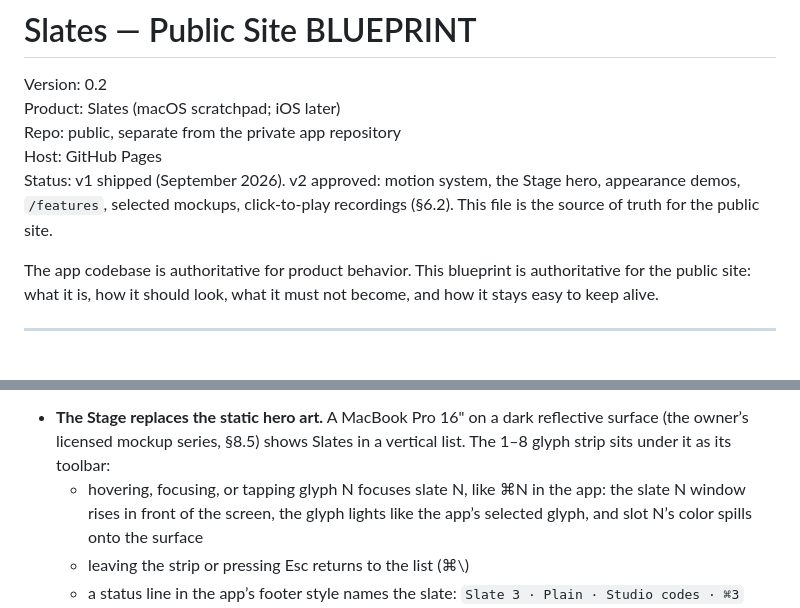
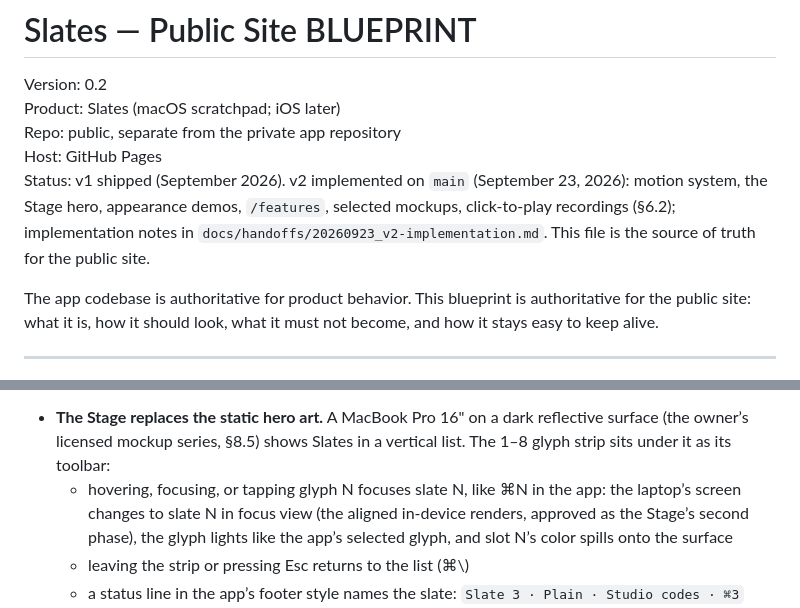
Before and after one commit to mdovale/slates_site, a Markdown page: BLUEPRINT.md, 2 parts joined by grey strips. Drawn GitHub-style.

Commit message:
docs(blueprint): record v2 as implemented
- Status line points to the implementation handoff
- §7.1 describes the Stage's in-screen change (the approved second
  phase) instead of a window rising in front of the screen

```diff
--- a/BLUEPRINT.md
+++ b/BLUEPRINT.md
@@ -4,7 +4,7 @@ Version: 0.2
 Product: Slates (macOS scratchpad; iOS later)
 Repo: public, separate from the private app repository
 Host: GitHub Pages
-Status: v1 shipped (September 2026). v2 approved: motion system, the Stage hero, appearance demos, `/features`, selected mockups, click-to-play recordings (§6.2). This file is the source of truth for the public site.
+Status: v1 shipped (September 2026). v2 implemented on `main` (September 23, 2026): motion system, the Stage hero, appearance demos, `/features`, selected mockups, click-to-play recordings (§6.2); implementation notes in `docs/handoffs/20260923_v2-implementation.md`. This file is the source of truth for the public site.
 
 The app codebase is authoritative for product behavior. This blueprint is authoritative for the public site: what it is, how it should look, what it must not become, and how it stays easy to keep alive.
 
@@ -162,7 +162,7 @@ The home page is a vertical walk through eight colored “slates,” then suppor
 **v2 changes to the home scroll** (approved September 2026):
 
 - **The Stage replaces the static hero art.** A MacBook Pro 16" on a dark reflective surface (the owner’s licensed mockup series, §8.5) shows Slates in a vertical list. The 1–8 glyph strip sits under it as its toolbar:
-  - hovering, focusing, or tapping glyph N focuses slate N, like ⌘N in the app: the slate N window rises in front of the screen, the glyph lights like the app’s selected glyph, and slot N’s color spills onto the surface
+  - hovering, focusing, or tapping glyph N focuses slate N, like ⌘N in the app: the laptop’s screen changes to slate N in focus view (the aligned in-device renders, approved as the Stage’s second phase), the glyph lights like the app’s selected glyph, and slot N’s color spills onto the surface
   - leaving the strip or pressing Esc returns to the list (⌘\\)
   - a status line in the app’s footer style names the slate: `Slate 3 · Plain · Studio codes · ⌘3`
   - a **Dark | Light** switch flips the laptop photo and every slate window between aligned pairs
```
